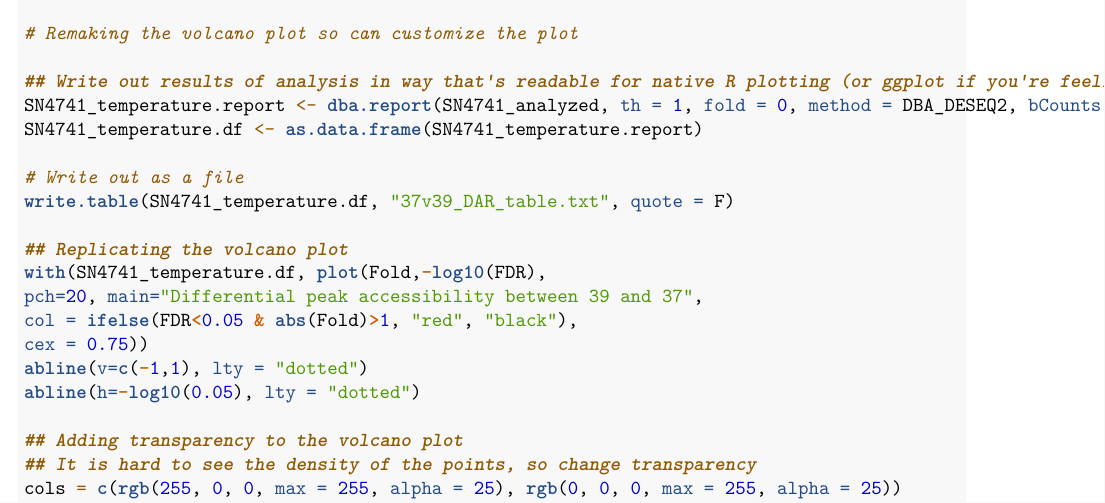
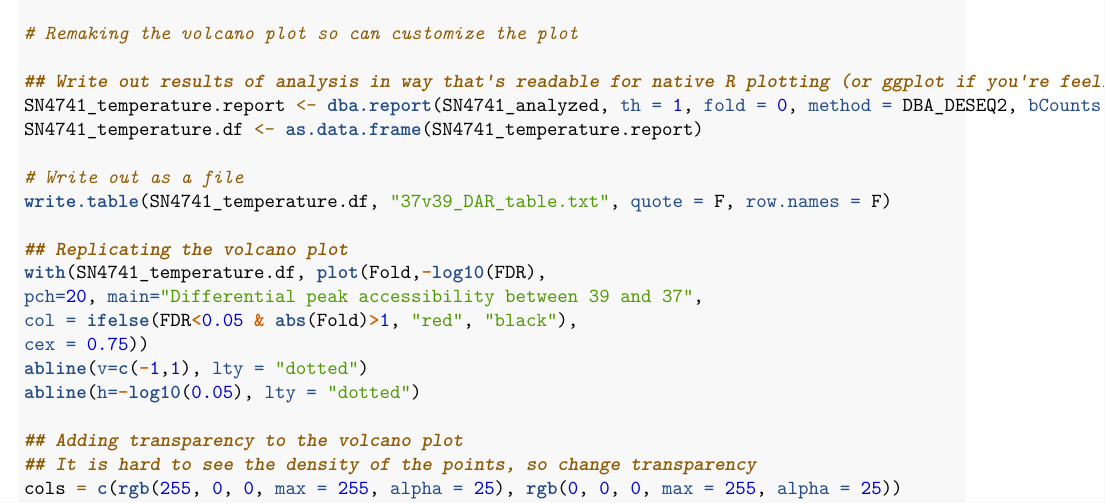
Before and after one commit to sarahmcclymont/SN4741_ATAC, an R Markdown document (Analysis/ATAC-seq analysis.Rmd): part of page 14 of 15, cut so that both start at the same text. Rendered offline with R 4.5, knitr and Pandoc, then LaTeX, with nearby package versions.

Commit message:
Removing row names from output file

```diff
--- a/Analysis/ATAC-seq analysis.Rmd
+++ b/Analysis/ATAC-seq analysis.Rmd
@@ -730,7 +730,7 @@ SN4741_temperature.report <- dba.report(SN4741_analyzed, th = 1, fold = 0, metho
 SN4741_temperature.df <- as.data.frame(SN4741_temperature.report)
 
 # Write out as a file
-write.table(SN4741_temperature.df, "37v39_DAR_table.txt", quote = F)
+write.table(SN4741_temperature.df, "37v39_DAR_table.txt", quote = F, row.names = F)
 
 ## Replicating the volcano plot
 with(SN4741_temperature.df, plot(Fold,-log10(FDR),
```
